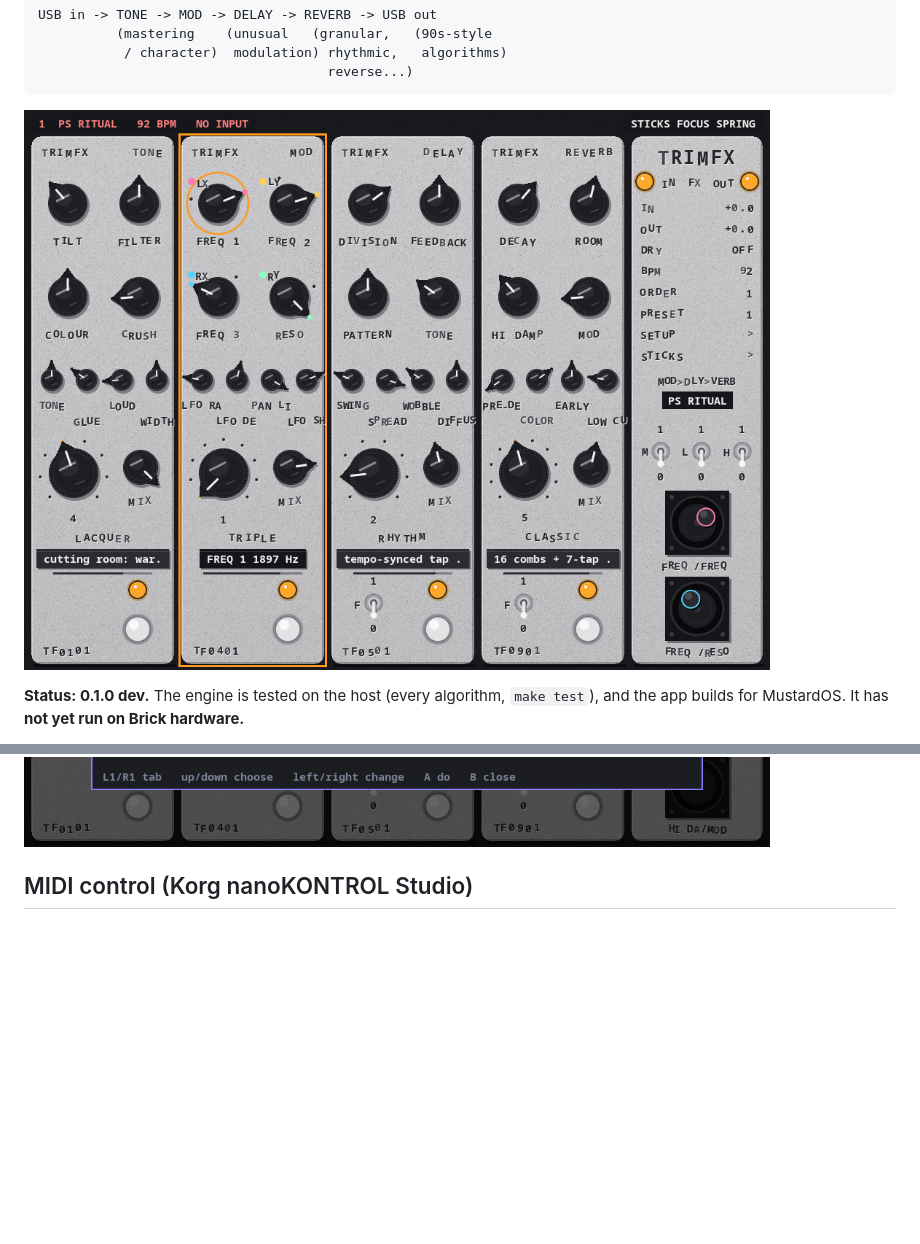
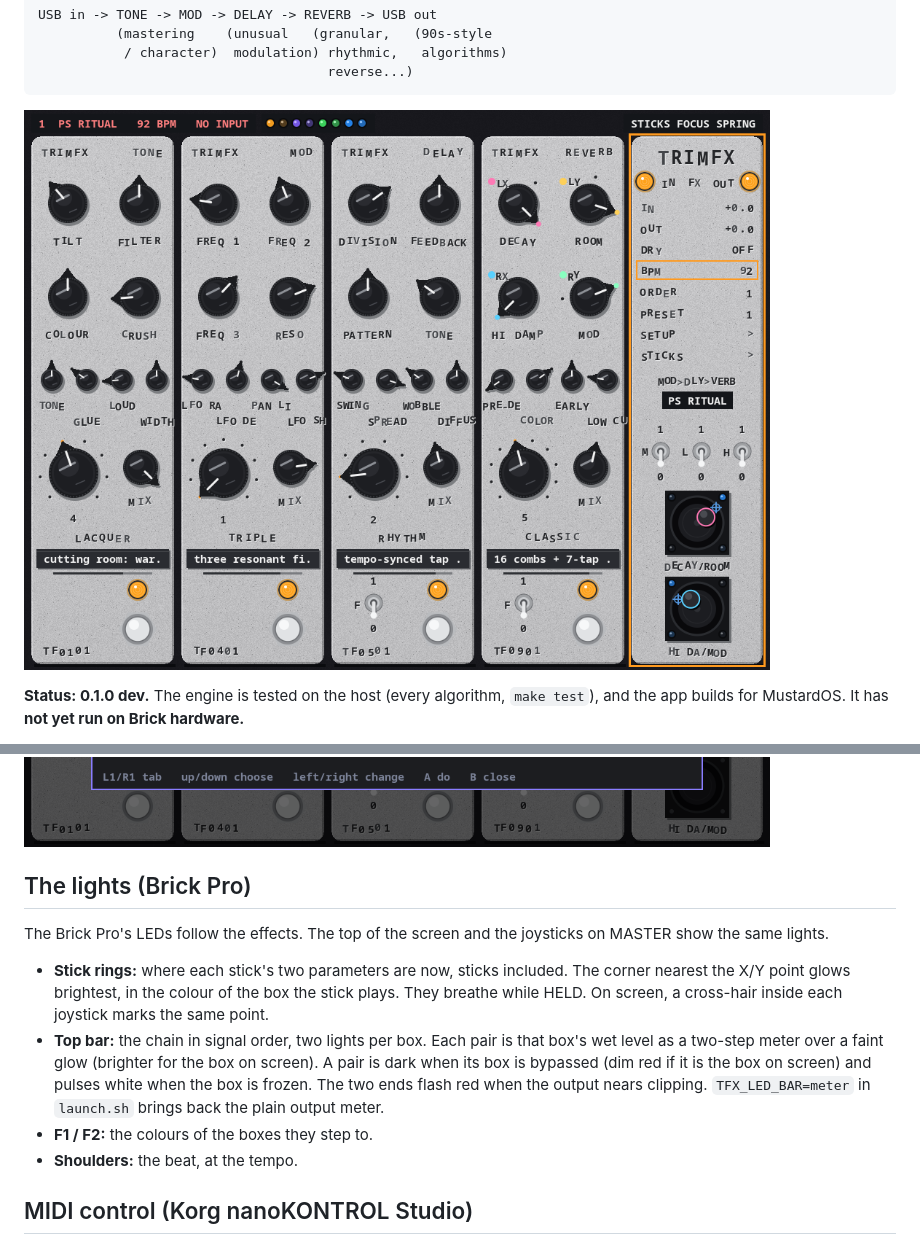
Before and after one commit to sydilaxe/Trimui-Trimfx-dev, a Markdown page: README.md, 2 parts joined by grey strips. Drawn GitHub-style; pictures changed too: docs/screen-board.png; blank space fills up the shorter version.

```diff
--- a/README.md
+++ b/README.md
@@ -92,6 +92,22 @@ from MASTER > SETUP or STICKS, or with HOME on the Brick Pro.
 | MENU | Quit (the state is saved and comes back next time) |
 
 ![The STICKS overlay: the matrix and the sticks](docs/screen-sticks.png)
+
+## The lights (Brick Pro)
+
+The Brick Pro's LEDs follow the effects. The top of the screen and the joysticks on MASTER show the
+same lights.
+
+- **Stick rings:** where each stick's two parameters are now, sticks included. The corner nearest
+  the X/Y point glows brightest, in the colour of the box the stick plays. They breathe while HELD.
+  On screen, a cross-hair inside each joystick marks the same point.
+- **Top bar:** the chain in signal order, two lights per box. Each pair is that box's wet level as a
+  two-step meter over a faint glow (brighter for the box on screen). A pair is dark when its box is
+  bypassed (dim red if it is the box on screen) and pulses white when the box is frozen. The two ends
+  flash red when the output nears clipping. `TFX_LED_BAR=meter` in `launch.sh` brings back the plain
+  output meter.
+- **F1 / F2:** the colours of the boxes they step to.
+- **Shoulders:** the beat, at the tempo.
 
 ## MIDI control (Korg nanoKONTROL Studio)
 
```
Also changed, not shown: 4 other files.
